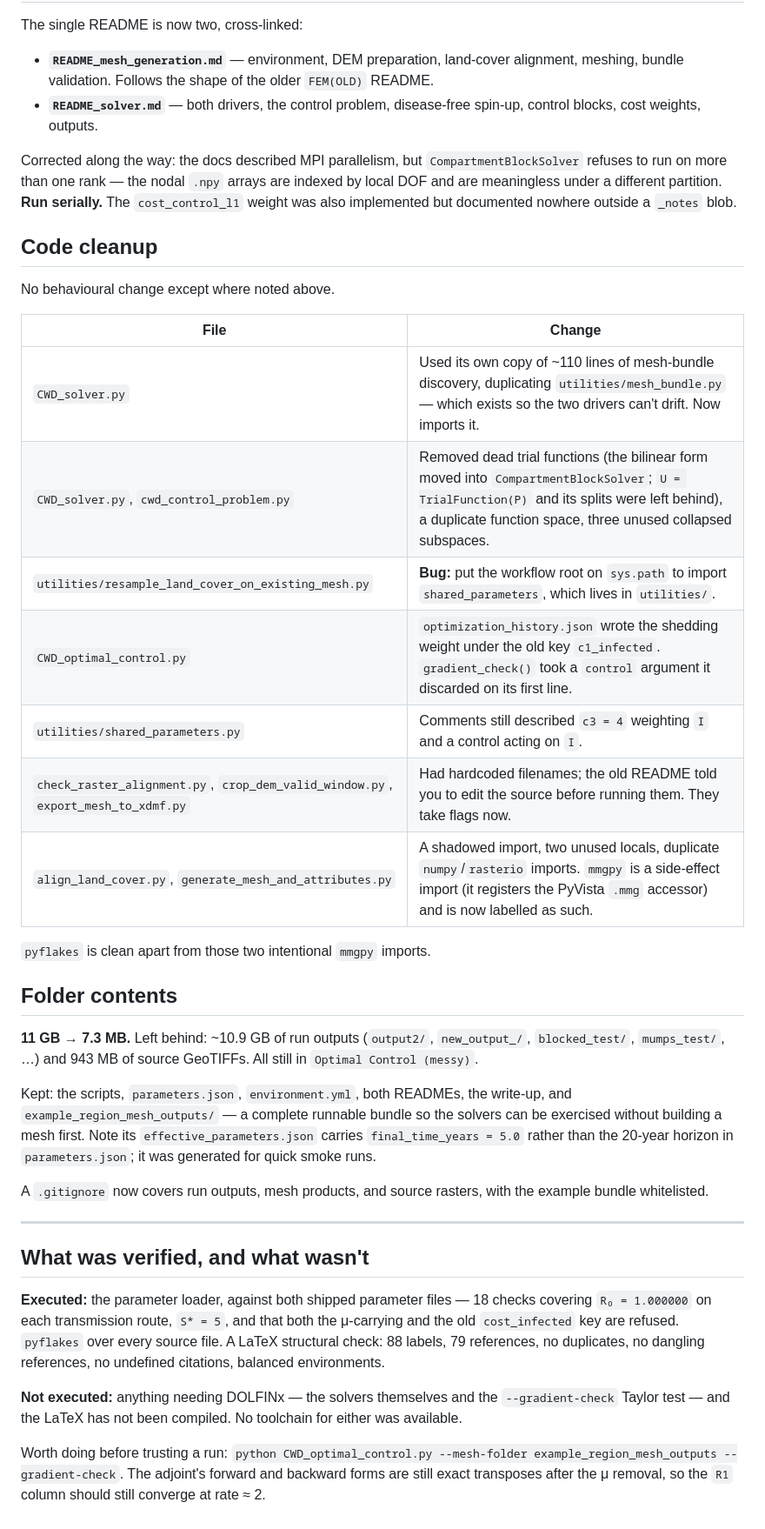
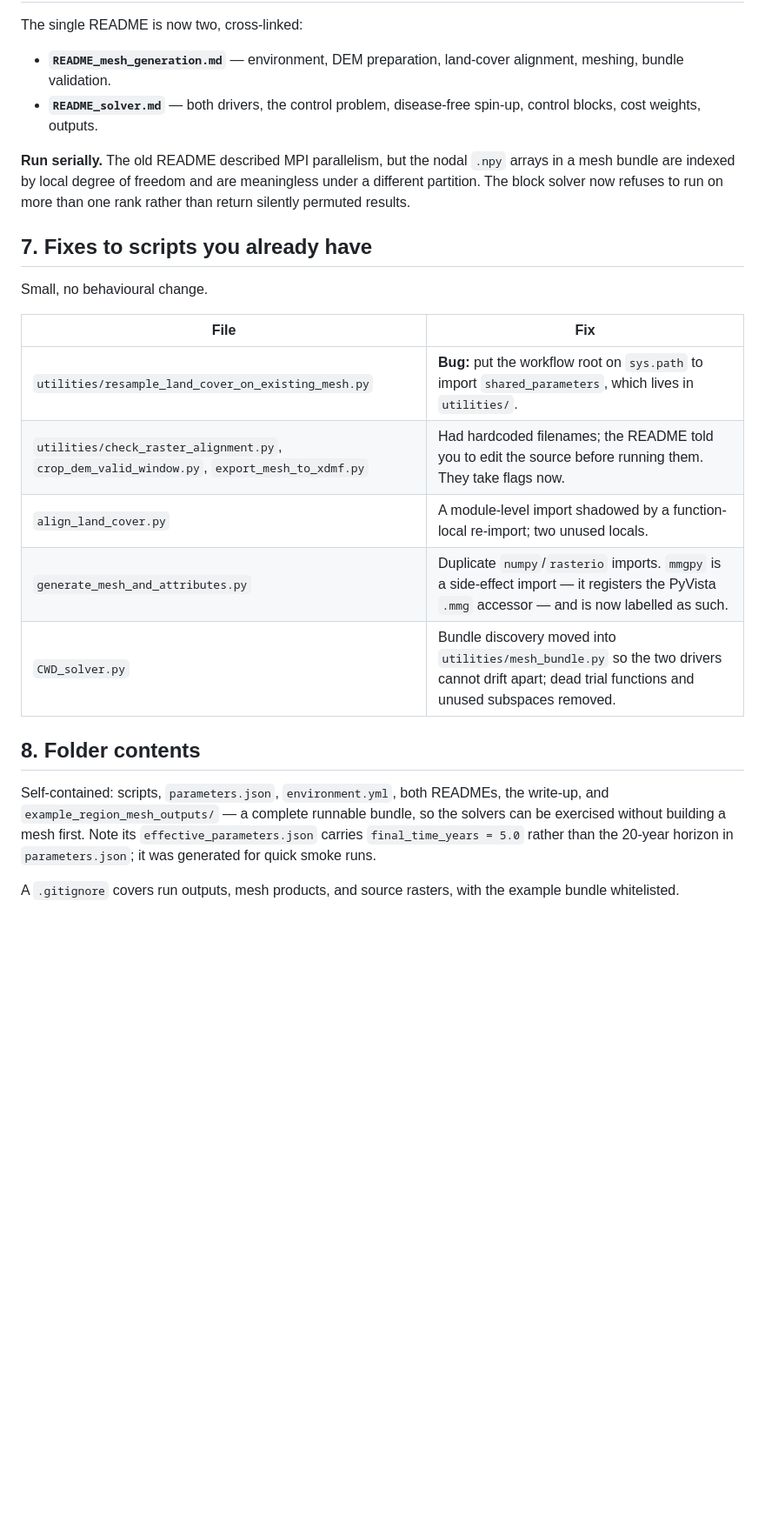
Before and after one commit to gflanagin/Reaction-Diffusion-Solvers, a Markdown page: FEM(NEW with Optimal Control)/CHANGES.md, the part around one of its changes. Shown at 87% size. Rendered like a GitHub page; blank space fills up the shorter version.

```diff
--- a/FEM(NEW with Optimal Control)/CHANGES.md
+++ b/FEM(NEW with Optimal Control)/CHANGES.md
@@ -114,64 +195,34 @@ the control array shape as `(N_t, N)` rather than `(N_b, N)`.
 The single README is now two, cross-linked:
 
 - **`README_mesh_generation.md`** — environment, DEM preparation, land-cover
-  alignment, meshing, bundle validation. Follows the shape of the older
-  `FEM(OLD)` README.
+  alignment, meshing, bundle validation.
 - **`README_solver.md`** — both drivers, the control problem, disease-free
   spin-up, control blocks, cost weights, outputs.
 
-Corrected along the way: the docs described MPI parallelism, but
-`CompartmentBlockSolver` refuses to run on more than one rank — the nodal
-`.npy` arrays are indexed by local DOF and are meaningless under a different
-partition. **Run serially.** The `cost_control_l1` weight was also implemented
-but documented nowhere outside a `_notes` blob.
+**Run serially.** The old README described MPI parallelism, but the nodal
+`.npy` arrays in a mesh bundle are indexed by local degree of freedom and are
+meaningless under a different partition. The block solver now refuses to run on
+more than one rank rather than return silently permuted results.
 
-## Code cleanup
+## 7. Fixes to scripts you already have
 
-No behavioural change except where noted above.
+Small, no behavioural change.
 
-| File | Change |
+| File | Fix |
 |---|---|
-| `CWD_solver.py` | Used its own copy of ~110 lines of mesh-bundle discovery, duplicating `utilities/mesh_bundle.py` — which exists so the two drivers can't drift. Now imports it. |
-| `CWD_solver.py`, `cwd_control_problem.py` | Removed dead trial functions (the bilinear form moved into `CompartmentBlockSolver`; `U = TrialFunction(P)` and its splits were left behind), a duplicate function space, three unused collapsed subspaces. |
 | `utilities/resample_land_cover_on_existing_mesh.py` | **Bug:** put the workflow root on `sys.path` to import `shared_parameters`, which lives in `utilities/`. |
-| `CWD_optimal_control.py` | `optimization_history.json` wrote the shedding weight under the old key `c1_infected`. `gradient_check()` took a `control` argument it discarded on its first line. |
-| `utilities/shared_parameters.py` | Comments still described `c3 = 4` weighting `I` and a control acting on `I`. |
-| `check_raster_alignment.py`, `crop_dem_valid_window.py`, `export_mesh_to_xdmf.py` | Had hardcoded filenames; the old README told you to edit the source before running them. They take flags now. |
-| `align_land_cover.py`, `generate_mesh_and_attributes.py` | A shadowed import, two unused locals, duplicate `numpy`/`rasterio` imports. `mmgpy` is a side-effect import (it registers the PyVista `.mmg` accessor) and is now labelled as such. |
+| `utilities/check_raster_alignment.py`, `crop_dem_valid_window.py`, `export_mesh_to_xdmf.py` | Had hardcoded filenames; the README told you to edit the source before running them. They take flags now. |
+| `align_land_cover.py` | A module-level import shadowed by a function-local re-import; two unused locals. |
+| `generate_mesh_and_attributes.py` | Duplicate `numpy`/`rasterio` imports. `mmgpy` is a side-effect import — it registers the PyVista `.mmg` accessor — and is now labelled as such. |
+| `CWD_solver.py` | Bundle discovery moved into `utilities/mesh_bundle.py` so the two drivers cannot drift apart; dead trial functions and unused subspaces removed. |
 
-`pyflakes` is clean apart from those two intentional `mmgpy` imports.
+## 8. Folder contents
 
-## Folder contents
-
-**11 GB → 7.3 MB.** Left behind: ~10.9 GB of run outputs (`output2/`,
-`new_output_/`, `blocked_test/`, `mumps_test/`, …) and 943 MB of source
-GeoTIFFs. All still in `Optimal Control (messy)`.
-
-Kept: the scripts, `parameters.json`, `environment.yml`, both READMEs, the
-write-up, and `example_region_mesh_outputs/` — a complete runnable bundle so
-the solvers can be exercised without building a mesh first. Note its
+Self-contained: scripts, `parameters.json`, `environment.yml`, both READMEs,
+the write-up, and `example_region_mesh_outputs/` — a complete runnable bundle,
+so the solvers can be exercised without building a mesh first. Note its
 `effective_parameters.json` carries `final_time_years = 5.0` rather than the
 20-year horizon in `parameters.json`; it was generated for quick smoke runs.
 
-A `.gitignore` now covers run outputs, mesh products, and source rasters, with
-the example bundle whitelisted.
-
----
-
-## What was verified, and what wasn't
-
-**Executed:** the parameter loader, against both shipped parameter files — 18
-checks covering `R₀ = 1.000000` on each transmission route, `S* = 5`, and that
-both the μ-carrying and the old `cost_infected` key are refused. `pyflakes`
-over every source file. A LaTeX structural check: 88 labels, 79 references, no
-duplicates, no dangling references, no undefined citations, balanced
-environments.
-
-**Not executed:** anything needing DOLFINx — the solvers themselves and the
-`--gradient-check` Taylor test — and the LaTeX has not been compiled. No
-toolchain for either was available.
-
-Worth doing before trusting a run: `python CWD_optimal_control.py
---mesh-folder example_region_mesh_outputs --gradient-check`. The adjoint's
-forward and backward forms are still exact transposes after the μ removal, so
-the `R1` column should still converge at rate ≈ 2.
+A `.gitignore` covers run outputs, mesh products, and source rasters, with the
+example bundle whitelisted.
```
Also changed, not shown: other parts of FEM(NEW with Optimal Control)/CHANGES.md (+165 -84 lines).
